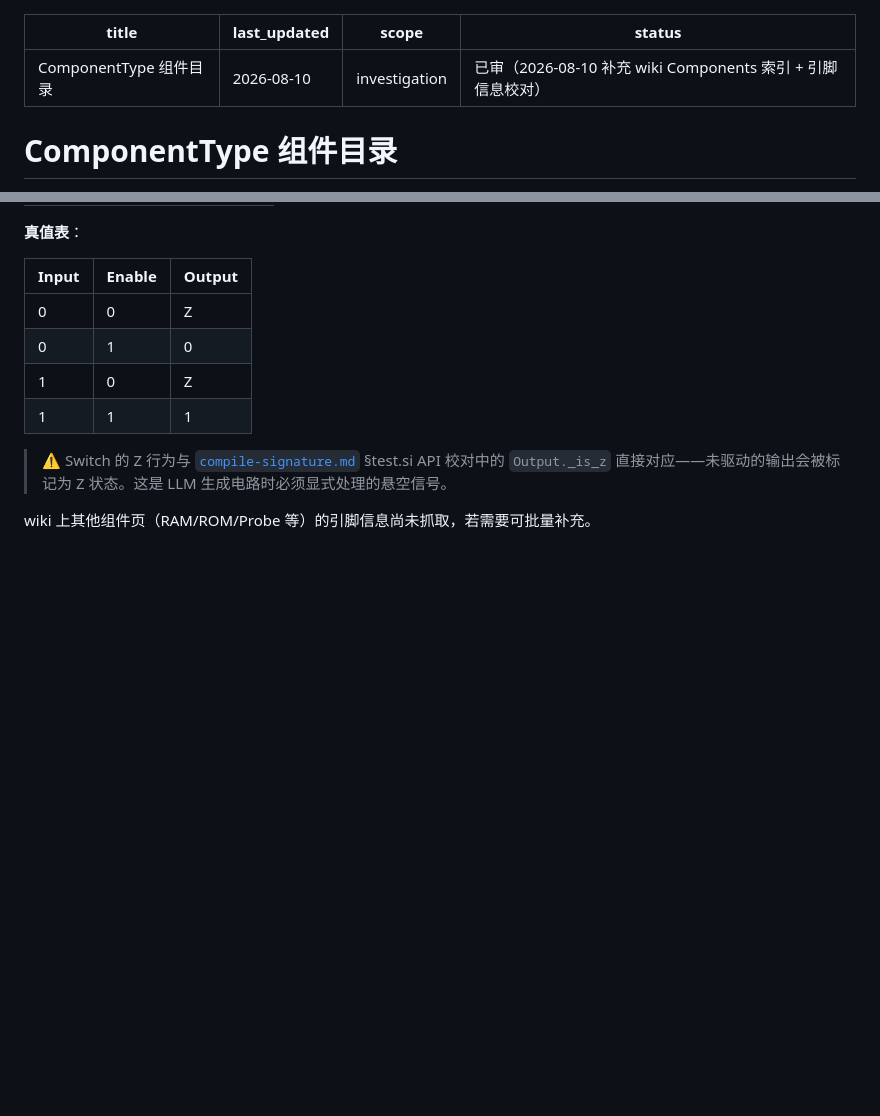
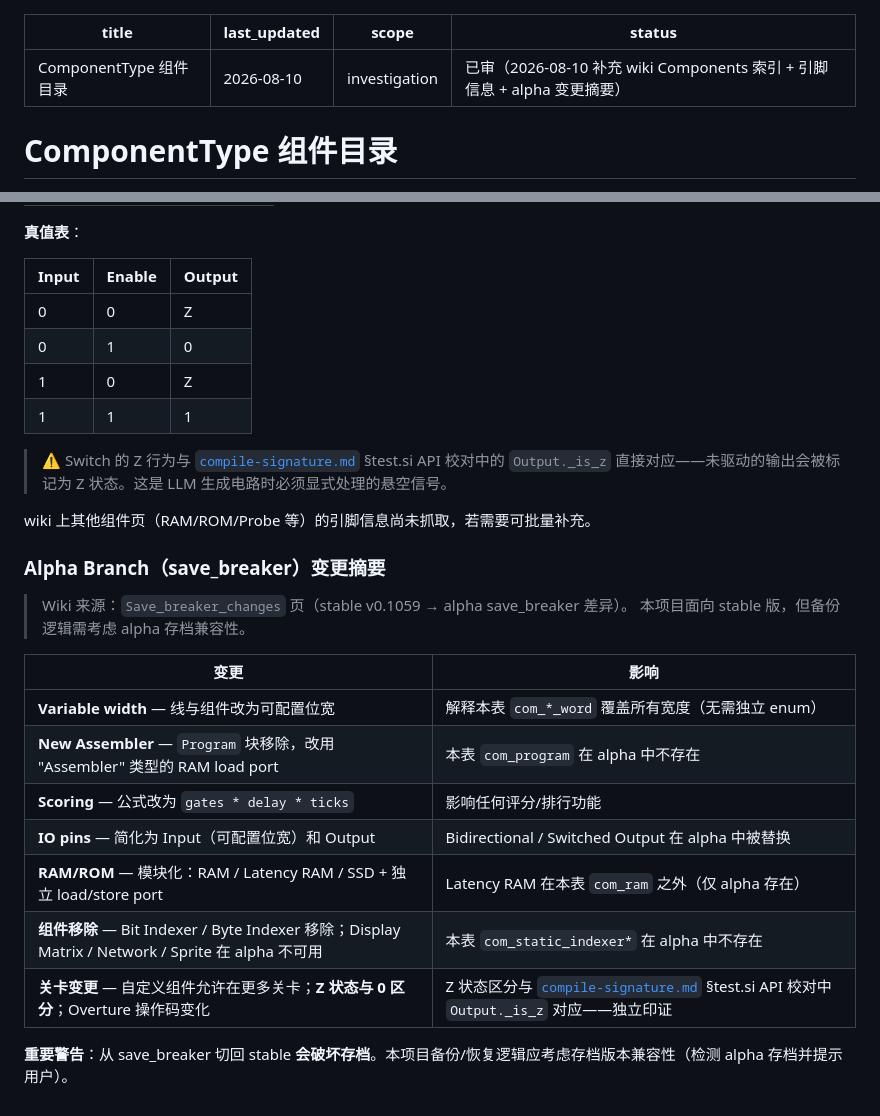
Before and after one commit to jialanhu0915/turing-complete-manager, a Markdown page: docs/10-investigation/component-catalog.md, 2 parts joined by grey strips. Rendered like a GitHub page; blank space fills up the shorter version.

Commit message:
docs: 补充 wiki 校对 — alpha 分支（save_breaker）变更摘要
来源 wiki Save_breaker_changes 页，stable v0.1059 → alpha save_breaker
差异。本项目面向 stable，但备份逻辑需考虑兼容性。

新增"Alpha Branch（save_breaker）变更摘要"子节，记录：
- Variable width（解释 com_*_word 覆盖所有宽度）
- New Assembler（com_program 在 alpha 中不存在）
- Scoring 公式改为 gates * delay * ticks
- IO pins 简化（移除 Bidirectional / Switched Output）
- RAM/ROM 模块化（Latency RAM 仅 alpha 存在）
- Bit Indexer / Byte Indexer 移除；Display Matrix / Network /
  Sprite 在 alpha 不可用
- Z 状态与 0 区分 —— 独立印证 compile-signature.md 中
  Output._is_z 的重要性

并警告：从 save_breaker 切回 stable 会破坏存档；备份恢复逻辑
应检测 alpha 存档并提示用户。

仅修改 docs，未碰代码。Wiki CC BY-SA 4.0，仅提取事实。

```diff
--- a/docs/10-investigation/component-catalog.md
+++ b/docs/10-investigation/component-catalog.md
@@ -2,7 +2,7 @@
 title: ComponentType 组件目录
 last_updated: 2026-08-10
 scope: investigation
-status: 已审（2026-08-10 补充 wiki Components 索引 + 引脚信息校对）
+status: 已审（2026-08-10 补充 wiki Components 索引 + 引脚信息 + alpha 变更摘要）
 ---
 
 # ComponentType 组件目录
@@ -386,3 +386,20 @@ wiki 每个组件名链到一个独立页面（`Component/<NAME>`），含 pin
 > ⚠️ Switch 的 Z 行为与 [`compile-signature.md`](compile-signature.md) §test.si API 校对中的 `Output._is_z` 直接对应——未驱动的输出会被标记为 Z 状态。这是 LLM 生成电路时必须显式处理的悬空信号。
 
 wiki 上其他组件页（RAM/ROM/Probe 等）的引脚信息尚未抓取，若需要可批量补充。
+
+### Alpha Branch（save_breaker）变更摘要
+
+> Wiki 来源：`Save_breaker_changes` 页（stable v0.1059 → alpha save_breaker 差异）。
+> 本项目面向 stable 版，但备份逻辑需考虑 alpha 存档兼容性。
+
+| 变更 | 影响 |
+|---|---|
+| **Variable width** — 线与组件改为可配置位宽 | 解释本表 `com_*_word` 覆盖所有宽度（无需独立 enum） |
+| **New Assembler** — `Program` 块移除，改用 "Assembler" 类型的 RAM load port | 本表 `com_program` 在 alpha 中不存在 |
+| **Scoring** — 公式改为 `gates * delay * ticks` | 影响任何评分/排行功能 |
+| **IO pins** — 简化为 Input（可配置位宽）和 Output | Bidirectional / Switched Output 在 alpha 中被替换 |
+| **RAM/ROM** — 模块化：RAM / Latency RAM / SSD + 独立 load/store port | Latency RAM 在本表 `com_ram` 之外（仅 alpha 存在） |
+| **组件移除** — Bit Indexer / Byte Indexer 移除；Display Matrix / Network / Sprite 在 alpha 不可用 | 本表 `com_static_indexer*` 在 alpha 中不存在 |
+| **关卡变更** — 自定义组件允许在更多关卡；**Z 状态与 0 区分**；Overture 操作码变化 | Z 状态区分与 [`compile-signature.md`](compile-signature.md) §test.si API 校对中 `Output._is_z` 对应——独立印证 |
+
+**重要警告**：从 save_breaker 切回 stable **会破坏存档**。本项目备份/恢复逻辑应考虑存档版本兼容性（检测 alpha 存档并提示用户）。
```
